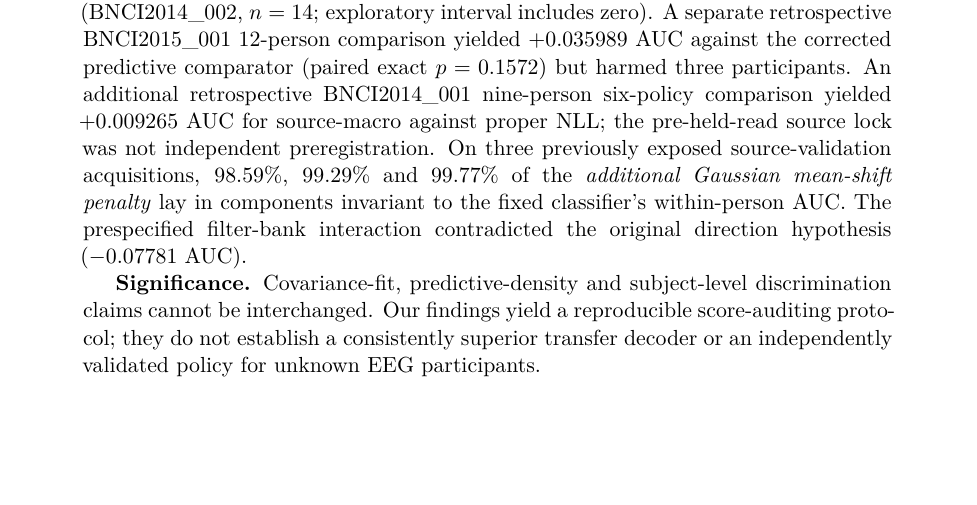
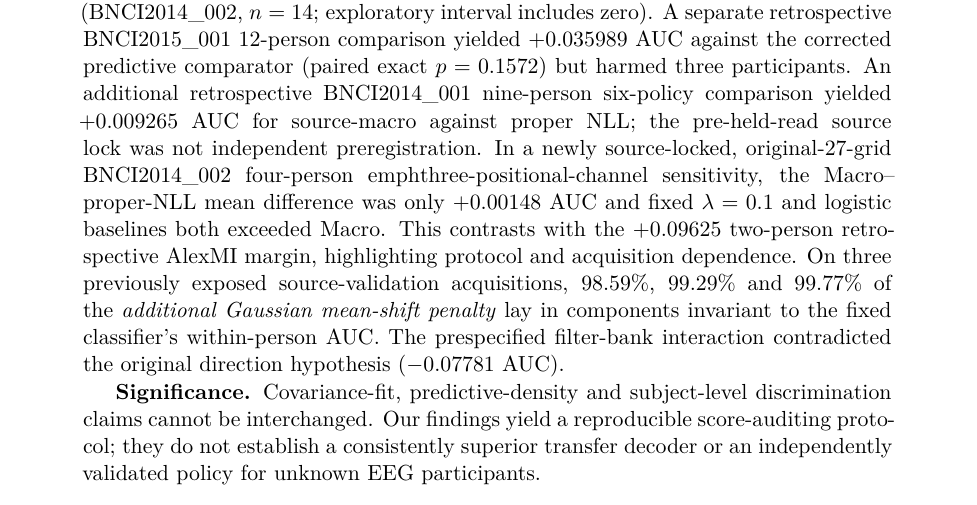
Before and after one commit to lindicaphxag-tech/kaggle, a LaTeX paper (research/defaultreg_bspc_v13/main_p1_estimand_mismatch_EVIDENCE_GATED.tex, which reads research/defaultreg_bspc_v13/00_abstract_p1_estimand_jne_style.tex): part of page 1 of 29, cut so that both start at the same text, the shorter picture padded with empty space. Compiled offline with pdfLaTeX.

Commit message:
abstract(p1): include held BNCI002 near-null and trivial-baseline falsification, not cherry-picked AlexMI gain

```diff
--- a/research/defaultreg_bspc_v13/00_abstract_p1_estimand_jne_style.tex
+++ b/research/defaultreg_bspc_v13/00_abstract_p1_estimand_jne_style.tex
@@ -38,7 +38,15 @@ An additional retrospective BNCI2014\_001
 nine-person six-policy comparison yielded
 $+0.009265$ AUC for source-macro against
 proper NLL; the pre-held-read source lock
-was not independent preregistration. On three
+was not independent preregistration. In a newly
+source-locked, original-27-grid BNCI2014\_002
+four-person emph{three-positional-channel}
+sensitivity, the Macro--proper-NLL mean difference
+was only $+0.00148$ AUC and fixed $\lambda=0.1$
+and logistic baselines both exceeded Macro.
+This contrasts with the $+0.09625$ two-person
+retrospective AlexMI margin, highlighting
+protocol and acquisition dependence. On three
 previously exposed source-validation acquisitions,
 $98.59\%$, $99.29\%$ and $99.77\%$ of the
 \emph{additional Gaussian mean-shift penalty} lay
```
